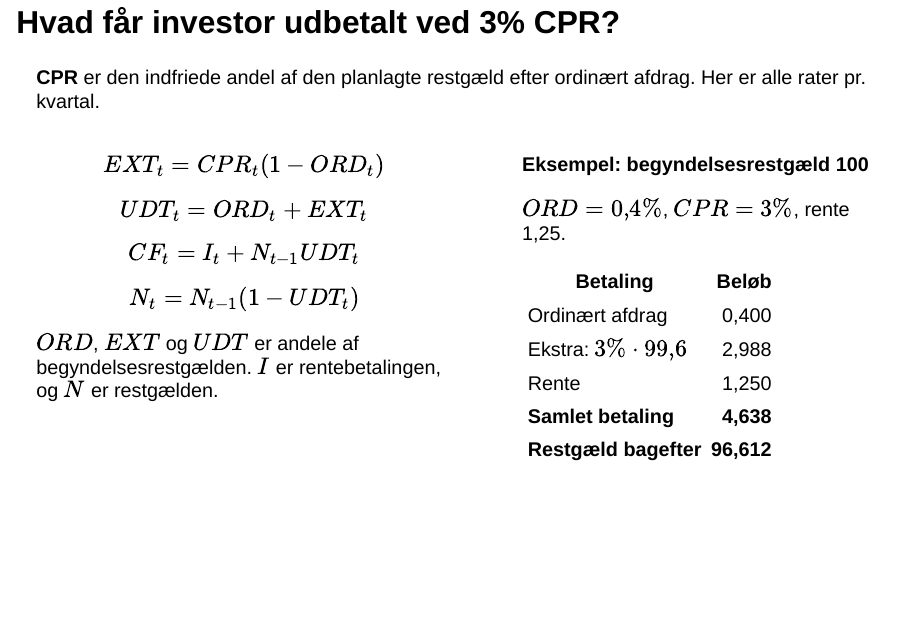
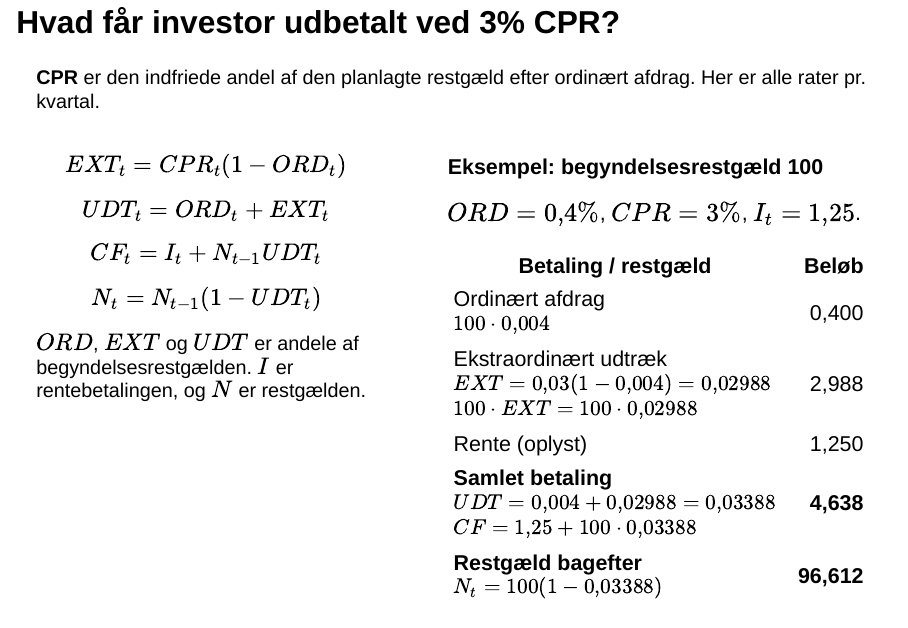
Before and after one commit to Lehfinancier/Finansiering-2026, a Quarto document (src/slides/chapters/recap-06-07.qmd): page 2 of 7 before the commit and page 2 of 8 after it. Rendered offline with R 4.5, knitr and Pandoc in place of Quarto, with nearby package versions; drawn as Slidy slides in place of the format the file asks for.

Commit message:
Vis mellemregninger i CPR-eksemplet

```diff
--- a/src/slides/chapters/recap-06-07.qmd
+++ b/src/slides/chapters/recap-06-07.qmd
@@ -41,18 +41,18 @@ $$N_t=N_{t-1}(1-UDT_t)$$
 
 $ORD$, $EXT$ og $UDT$ er andele af begyndelsesrestgælden. $I$ er rentebetalingen, og $N$ er restgælden.
 :::
-::: {.column width="46%"}
+::: {.column style="width: 55%; font-size: 26px;"}
 **Eksempel: begyndelsesrestgæld 100**
 
-$ORD=0{,}4\%$, $CPR=3\%$, rente 1,25.
+$ORD=0{,}4\%$, $CPR=3\%$, $I_t=1{,}25$.
 
-| Betaling | Beløb |
+| Betaling / restgæld | Beløb |
 |---|---:|
-| Ordinært afdrag | 0,400 |
-| Ekstra: $3\%\cdot99{,}6$ | 2,988 |
-| Rente | 1,250 |
-| **Samlet betaling** | **4,638** |
-| **Restgæld bagefter** | **96,612** |
+| Ordinært afdrag<br><span style="font-size: 0.82em;">$100\cdot0{,}004$</span> | 0,400 |
+| Ekstraordinært udtræk<br><span style="font-size: 0.82em;">$EXT=0{,}03(1-0{,}004)=0{,}02988$</span><br><span style="font-size: 0.82em;">$100\cdot EXT=100\cdot0{,}02988$</span> | 2,988 |
+| Rente (oplyst) | 1,250 |
+| **Samlet betaling**<br><span style="font-size: 0.82em;">$UDT=0{,}004+0{,}02988=0{,}03388$</span><br><span style="font-size: 0.82em;">$CF=1{,}25+100\cdot0{,}03388$</span> | **4,638** |
+| **Restgæld bagefter**<br><span style="font-size: 0.82em;">$N_t=100(1-0{,}03388)$</span> | **96,612** |
 :::
 :::
 
```
Also changed, not shown: src/downloads/recap-kapitel-06-07.pdf, src/slides/chapters/recap-06-07.qmd (2 more changed lines), 1 other file.
